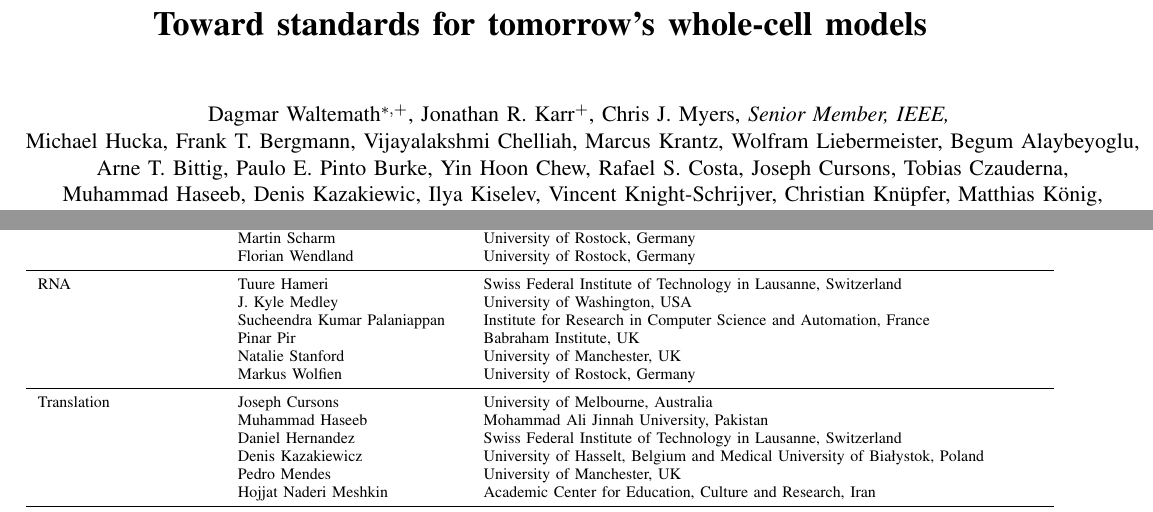
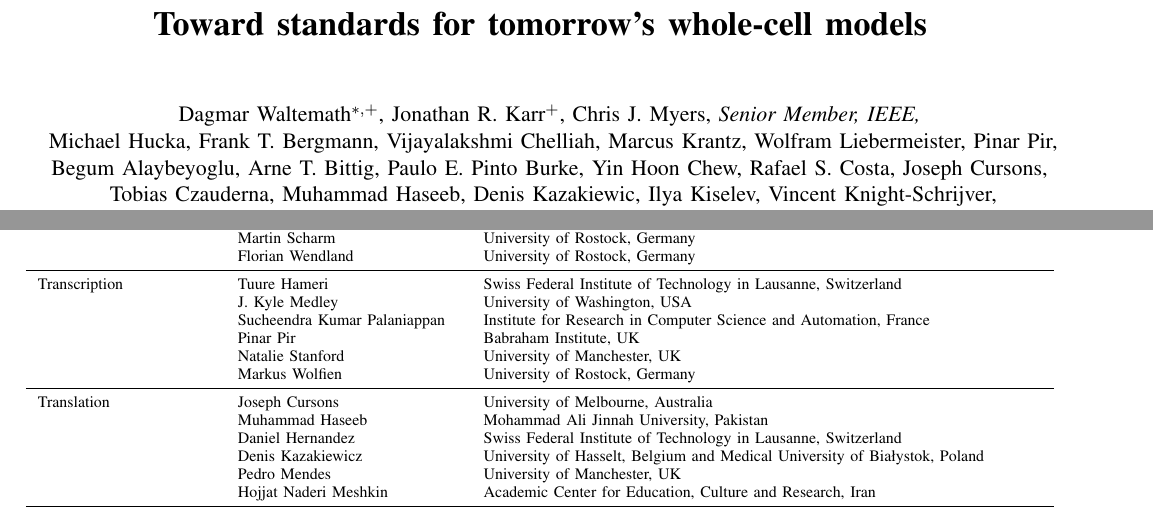
Before and after one commit to whole-cell-tutors/meeting-report, a LaTeX paper (report.tex): two parts of pages 1 and 8 of 8, joined at a grey line, cut so that both start at the same text. Compiled offline with pdfLaTeX.

Commit message:
added Pinar co-author, changed name of group in T1.

```diff
--- a/report.tex
+++ b/report.tex
@@ -61,27 +61,27 @@
    Marcus Krantz,
     Wolfram Liebermeister,
 %   Pedro Mendes,
-    %   Pinar Pir,
+   Pinar Pir,\\
     %%%%%%%%%%%%%%%%%%%
-    Begum Alaybeyoglu,\\
+    Begum Alaybeyoglu,
     Arne T. Bittig,
     Paulo E. Pinto Burke,
     Yin Hoon Chew,
     Rafael S. Costa,
-    Joseph Cursons,
-    Tobias Czauderna,\\
+    Joseph Cursons, \\
+    Tobias Czauderna,
     Muhammad Haseeb,
     Denis Kazakiewic,
     Ilya Kiselev,
-    Vincent Knight-Schrijver,
+    Vincent Knight-Schrijver,\\
     Christian Kn\"{u}pfer,
-    Matthias K\"{o}nig,\\
+    Matthias K\"{o}nig,
     Nikita Mandrik,
     J. Kyle Medley,
     Sucheendra K. Palaniappan,
-    Martin Scharm,
+    Martin Scharm,\\
     Mahesh Sharma,
-    Kieran Smallbone,\\
+    Kieran Smallbone,
     Je-Hoon Song,
     Tom Theile,
     Namrata Tomar,
@@ -360,7 +360,7 @@ Replication initiation    & Harold Gomez                     & Boston University
                           & Martin Scharm                    & University of Rostock, Germany\\
                           & Florian Wendland                 & University of Rostock, Germany\\
 \midrule
-RNA                       & Tuure Hameri                     & Swiss Federal Institute of Technology in Lausanne, Switzerland\\
+Transcription             & Tuure Hameri                     & Swiss Federal Institute of Technology in Lausanne, Switzerland\\
                           & J. Kyle Medley                   & University of Washington, USA\\
                           & Sucheendra Kumar Palaniappan     & Institute for Research in Computer Science and Automation, France\\
                           & Pinar Pir                        & Babraham Institute, UK\\
```
